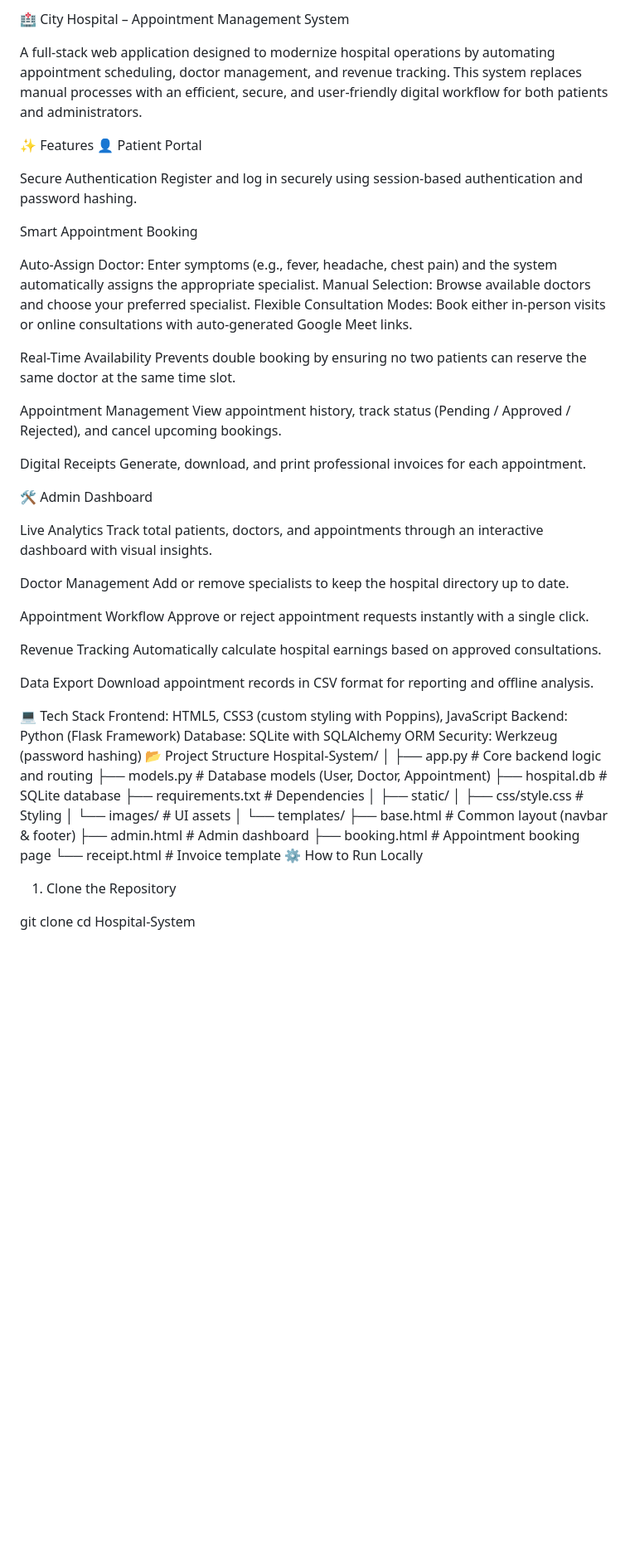
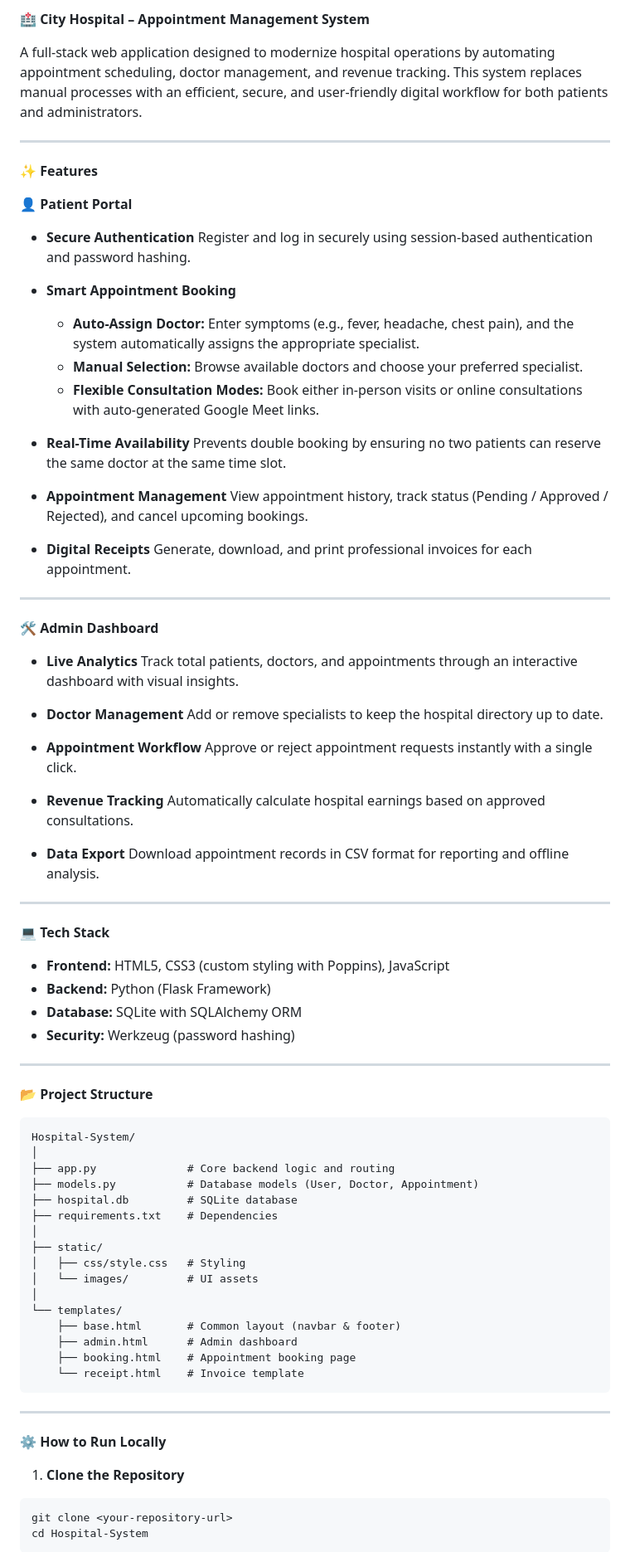
Before and after one commit to kinzazahra/Hospital-System, a Markdown page: README.md, the part around one of its changes. Shown at 83% size. Rendered like a GitHub page; blank space fills up the shorter version.

````diff
--- a/README.md
+++ b/README.md
@@ -1,52 +1,64 @@
-🏥 City Hospital – Appointment Management System
+🏥 **City Hospital – Appointment Management System**
 
 A full-stack web application designed to modernize hospital operations by automating appointment scheduling, doctor management, and revenue tracking. This system replaces manual processes with an efficient, secure, and user-friendly digital workflow for both patients and administrators.
 
+---
 
-✨ Features
-👤 Patient Portal
+✨ **Features**
 
-Secure Authentication
-Register and log in securely using session-based authentication and password hashing.
+👤 **Patient Portal**
 
-Smart Appointment Booking
+* **Secure Authentication**
+  Register and log in securely using session-based authentication and password hashing.
 
-Auto-Assign Doctor: Enter symptoms (e.g., fever, headache, chest pain) and the system automatically assigns the appropriate specialist.
-Manual Selection: Browse available doctors and choose your preferred specialist.
-Flexible Consultation Modes: Book either in-person visits or online consultations with auto-generated Google Meet links.
+* **Smart Appointment Booking**
 
-Real-Time Availability
-Prevents double booking by ensuring no two patients can reserve the same doctor at the same time slot.
+  * **Auto-Assign Doctor:** Enter symptoms (e.g., fever, headache, chest pain), and the system automatically assigns the appropriate specialist.
+  * **Manual Selection:** Browse available doctors and choose your preferred specialist.
+  * **Flexible Consultation Modes:** Book either in-person visits or online consultations with auto-generated Google Meet links.
 
-Appointment Management
-View appointment history, track status (Pending / Approved / Rejected), and cancel upcoming bookings.
+* **Real-Time Availability**
+  Prevents double booking by ensuring no two patients can reserve the same doctor at the same time slot.
 
-Digital Receipts
-Generate, download, and print professional invoices for each appointment.
+* **Appointment Management**
+  View appointment history, track status (Pending / Approved / Rejected), and cancel upcoming bookings.
 
-🛠 Admin Dashboard
+* **Digital Receipts**
+  Generate, download, and print professional invoices for each appointment.
 
-Live Analytics
-Track total patients, doctors, and appointments through an interactive dashboard with visual insights.
+---
 
-Doctor Management
-Add or remove specialists to keep the hospital directory up to date.
+🛠 **Admin Dashboard**
 
-Appointment Workflow
-Approve or reject appointment requests instantly with a single click.
+* **Live Analytics**
+  Track total patients, doctors, and appointments through an interactive dashboard with visual insights.
 
-Revenue Tracking
-Automatically calculate hospital earnings based on approved consultations.
+* **Doctor Management**
+  Add or remove specialists to keep the hospital directory up to date.
 
-Data Export
-Download appointment records in CSV format for reporting and offline analysis.
+* **Appointment Workflow**
+  Approve or reject appointment requests instantly with a single click.
 
-💻 Tech Stack
-Frontend: HTML5, CSS3 (custom styling with Poppins), JavaScript
-Backend: Python (Flask Framework)
-Database: SQLite with SQLAlchemy ORM
-Security: Werkzeug (password hashing)
-📂 Project Structure
+* **Revenue Tracking**
+  Automatically calculate hospital earnings based on approved consultations.
+
+* **Data Export**
+  Download appointment records in CSV format for reporting and offline analysis.
+
+---
+
+💻 **Tech Stack**
+
+* **Frontend:** HTML5, CSS3 (custom styling with Poppins), JavaScript
+* **Backend:** Python (Flask Framework)
+* **Database:** SQLite with SQLAlchemy ORM
+* **Security:** Werkzeug (password hashing)
+
+---
+
+📂 **Project Structure**
+
+```
 Hospital-System/
 │
 ├── app.py              # Core backend logic and routing
@@ -63,10 +75,16 @@ Hospital-System/
     ├── admin.html      # Admin dashboard
     ├── booking.html    # Appointment booking page
     └── receipt.html    # Invoice template
-⚙️ How to Run Locally
+```
 
-1. Clone the Repository
+---
 
+⚙️ **How to Run Locally**
+
+1. **Clone the Repository**
+
+```
 git clone <your-repository-url>
 cd Hospital-System
+```
 
````
Also changed, not shown: other parts of README.md (+31 -14 lines).
